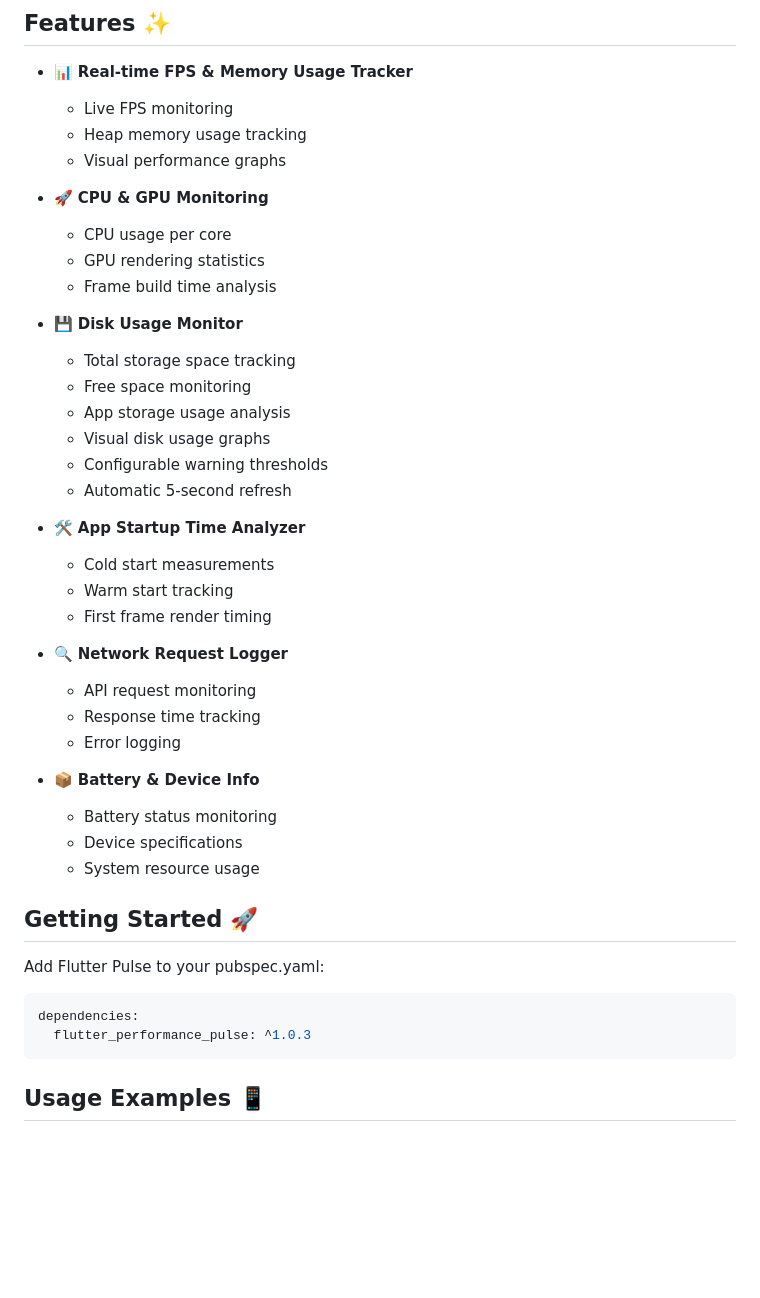
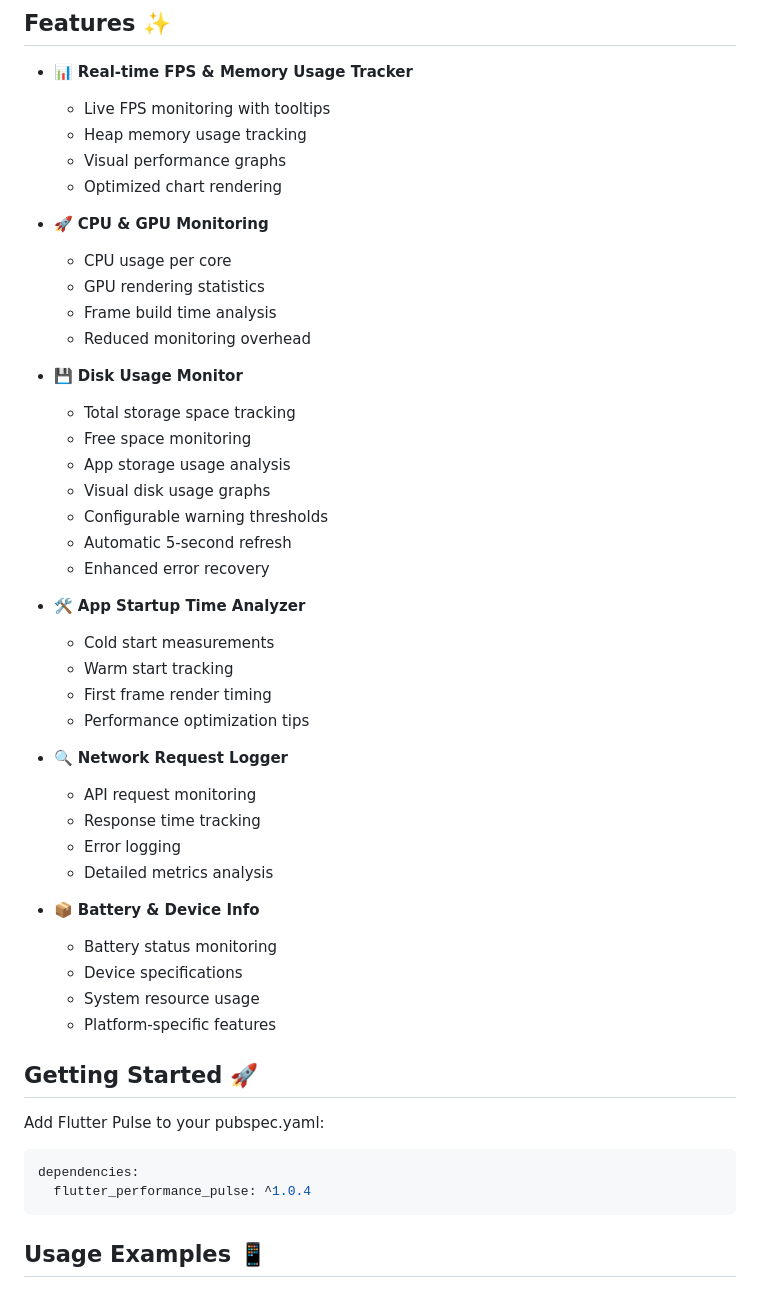
Before and after one commit to jamalihassan0307/flutter_performance_pulse, a Markdown page: README.md, the part around the change. GitHub-like rendering; blank space fills up the shorter version.

Commit message:
Enhance README.md to include additional details on features such as tooltips for FPS monitoring, optimized chart rendering, reduced monitoring overhead, enhanced error recovery, performance optimization tips, detailed metrics analysis, and platform-specific features. Update version in pubspec.yaml to 1.0.4.

````diff
--- a/README.md
+++ b/README.md
@@ -70,14 +70,16 @@ A real-time, in-app performance monitoring toolkit for Flutter. Designed to help
 ## Features ✨
 
 - 📊 **Real-time FPS & Memory Usage Tracker**
-  - Live FPS monitoring
+  - Live FPS monitoring with tooltips
   - Heap memory usage tracking
   - Visual performance graphs
+  - Optimized chart rendering
 
 - 🚀 **CPU & GPU Monitoring**
   - CPU usage per core
   - GPU rendering statistics
   - Frame build time analysis
+  - Reduced monitoring overhead
 
 - 💾 **Disk Usage Monitor**
   - Total storage space tracking
@@ -86,21 +88,25 @@ A real-time, in-app performance monitoring toolkit for Flutter. Designed to help
   - Visual disk usage graphs
   - Configurable warning thresholds
   - Automatic 5-second refresh
+  - Enhanced error recovery
 
 - 🛠️ **App Startup Time Analyzer**
   - Cold start measurements
   - Warm start tracking
   - First frame render timing
+  - Performance optimization tips
 
 - 🔍 **Network Request Logger**
   - API request monitoring
   - Response time tracking
   - Error logging
+  - Detailed metrics analysis
 
 - 📦 **Battery & Device Info**
   - Battery status monitoring
   - Device specifications
   - System resource usage
+  - Platform-specific features
 
 ## Getting Started 🚀
 
@@ -108,7 +114,7 @@ Add Flutter Pulse to your pubspec.yaml:
 
 ```yaml
 dependencies:
-  flutter_performance_pulse: ^1.0.3
+  flutter_performance_pulse: ^1.0.4
 ```
 
 ## Usage Examples 📱
````
